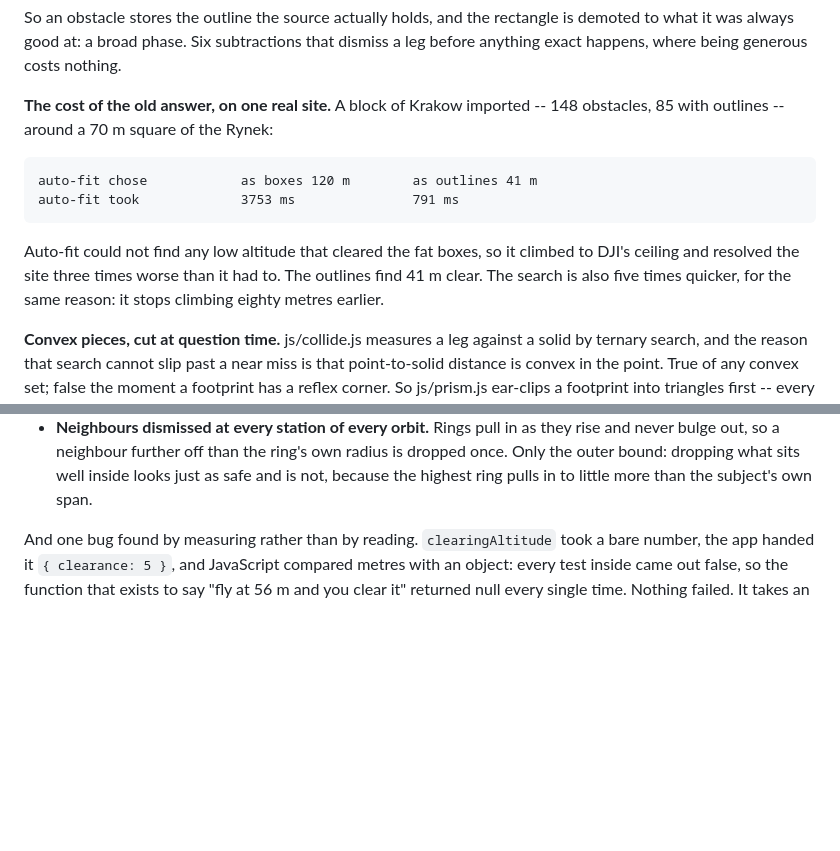
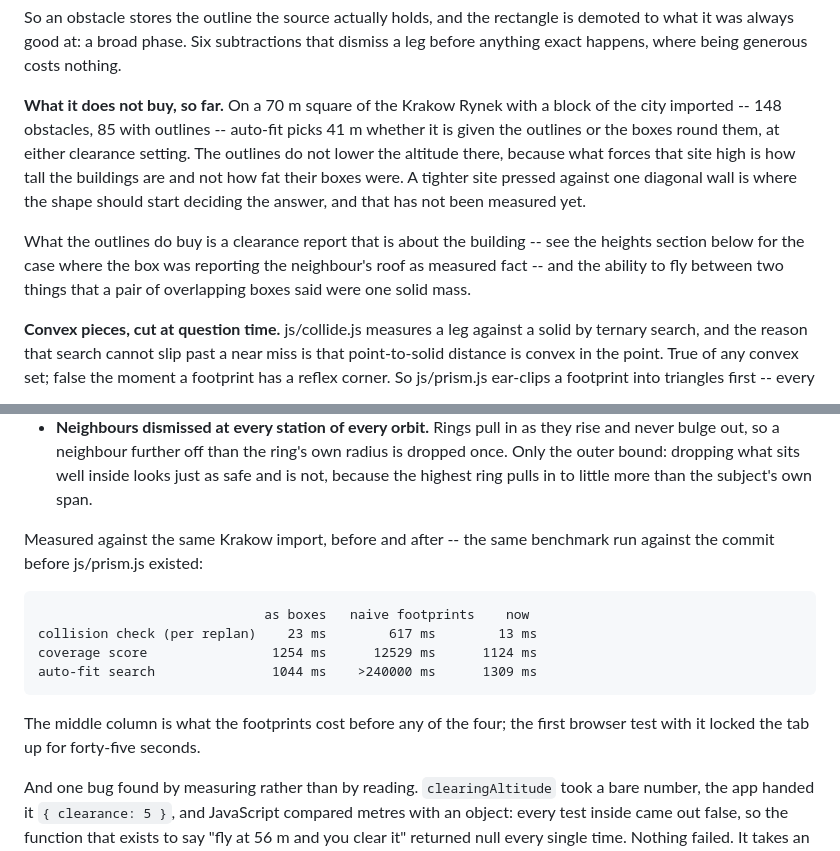
Before and after one commit to jedrula/dji-waypoints, a Markdown page: README.md, 2 parts joined by grey strips. GitHub-like rendering; blank space fills up the shorter version.

Commit message:
The altitude claim did not survive being checked
The README said auto-fit chose 120 m with boxes and 41 m with outlines. That
was measured end to end across the two versions and the causal half of it is
wrong: within one version, on that site, auto-fit picks 41 m whether it is
handed the outlines or the boxes round them, at either clearance. What forces
the Rynek high is how tall the buildings are, not how fat their boxes were.
The two stores had been imported at different times and differ in ways I
cannot reconstruct, so the comparison does not belong in the file.

Replaced with what the measurement actually supports, including the negative
result and the case that would test it properly -- a tighter site pressed
against one diagonal wall, which has not been measured. The performance table
stays; that one is the same benchmark against both commits.

The 41 m plan was checked the other way while I was at it: the full unpruned
distance-carrying check over all 1819 pieces reports no strikes on it, so the
search's shortcuts are not blessing a plan that hits something.

Co-Authored-By: Claude Opus 5 (1M context) <noreply@anthropic.com>

```diff
--- a/README.md
+++ b/README.md
@@ -366,16 +366,18 @@ So an obstacle stores the outline the source actually holds, and the rectangle
 is demoted to what it was always good at: a broad phase. Six subtractions that
 dismiss a leg before anything exact happens, where being generous costs nothing.
 
-**The cost of the old answer, on one real site.** A block of Krakow imported --
-148 obstacles, 85 with outlines -- around a 70 m square of the Rynek:
+**What it does not buy, so far.** On a 70 m square of the Krakow Rynek with a
+block of the city imported -- 148 obstacles, 85 with outlines -- auto-fit picks
+41 m whether it is given the outlines or the boxes round them, at either
+clearance setting. The outlines do not lower the altitude there, because what
+forces that site high is how tall the buildings are and not how fat their boxes
+were. A tighter site pressed against one diagonal wall is where the shape should
+start deciding the answer, and that has not been measured yet.
 
-    auto-fit chose            as boxes 120 m        as outlines 41 m
-    auto-fit took             3753 ms               791 ms
-
-Auto-fit could not find any low altitude that cleared the fat boxes, so it
-climbed to DJI's ceiling and resolved the site three times worse than it had to.
-The outlines find 41 m clear. The search is also five times quicker, for the
-same reason: it stops climbing eighty metres earlier.
+What the outlines do buy is a clearance report that is about the building --
+see the heights section below for the case where the box was reporting the
+neighbour's roof as measured fact -- and the ability to fly between two things
+that a pair of overlapping boxes said were one solid mass.
 
 **Convex pieces, cut at question time.** js/collide.js measures a leg against a
 solid by ternary search, and the reason that search cannot slip past a near miss
@@ -452,6 +454,17 @@ tab. Four things, none of which changes an answer:
   radius is dropped once. Only the outer bound: dropping what sits well inside
   looks just as safe and is not, because the highest ring pulls in to little
   more than the subject's own span.
+
+Measured against the same Krakow import, before and after -- the same benchmark
+run against the commit before js/prism.js existed:
+
+                                 as boxes   naive footprints    now
+    collision check (per replan)    23 ms        617 ms        13 ms
+    coverage score                1254 ms      12529 ms      1124 ms
+    auto-fit search               1044 ms    >240000 ms      1309 ms
+
+The middle column is what the footprints cost before any of the four; the first
+browser test with it locked the tab up for forty-five seconds.
 
 And one bug found by measuring rather than by reading. `clearingAltitude` took a
 bare number, the app handed it `{ clearance: 5 }`, and JavaScript compared
```
